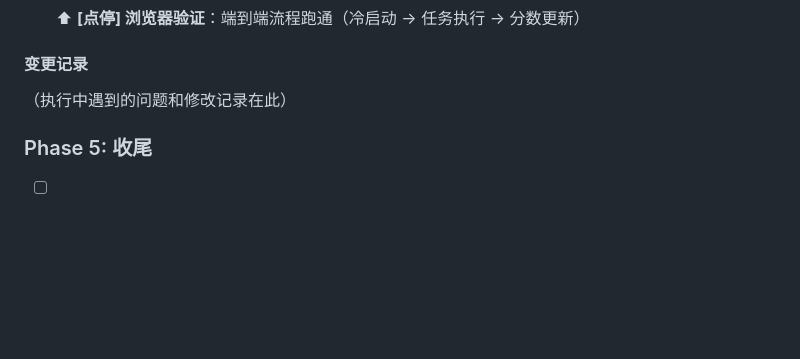
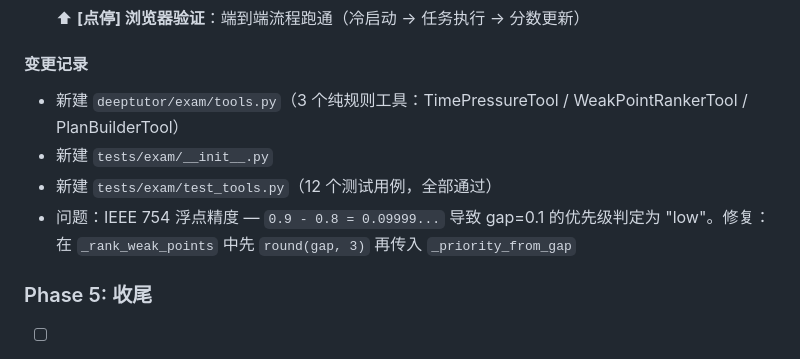
Before and after one commit to WhiteQueens-Servant/ExamTutor, a Markdown page: migrate_documents/exam-sprint-task-list.md, the part around one of its changes. GitHub-like rendering; blank space fills up the shorter version.

Commit message:
docs(exam-sprint): mark Phase 4.1 complete

```diff
--- a/migrate_documents/exam-sprint-task-list.md
+++ b/migrate_documents/exam-sprint-task-list.md
@@ -104,7 +104,10 @@
 - [ ] ⬆ **[点停] 浏览器验证**：端到端流程跑通（冷启动 → 任务执行 → 分数更新）
 
 #### 变更记录
-（执行中遇到的问题和修改记录在此）
+- 新建 `deeptutor/exam/tools.py`（3 个纯规则工具：TimePressureTool / WeakPointRankerTool / PlanBuilderTool）
+- 新建 `tests/exam/__init__.py`
+- 新建 `tests/exam/test_tools.py`（12 个测试用例，全部通过）
+- 问题：IEEE 754 浮点精度 — `0.9 - 0.8 = 0.09999...` 导致 gap=0.1 的优先级判定为 "low"。修复：在 `_rank_weak_points` 中先 `round(gap, 3)` 再传入 `_priority_from_gap`
 
 ### Phase 5: 收尾
 
```
Also changed, not shown: other parts of migrate_documents/exam-sprint-task-list.md (+1 -1 lines).
